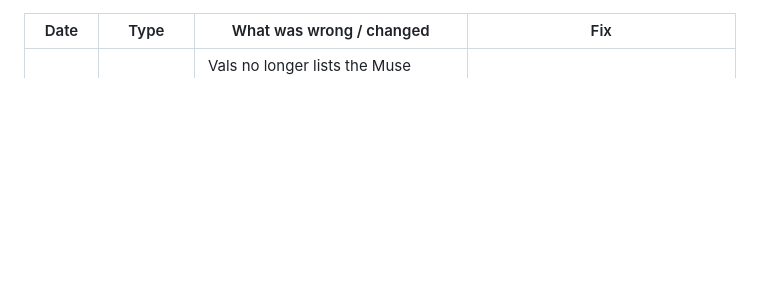
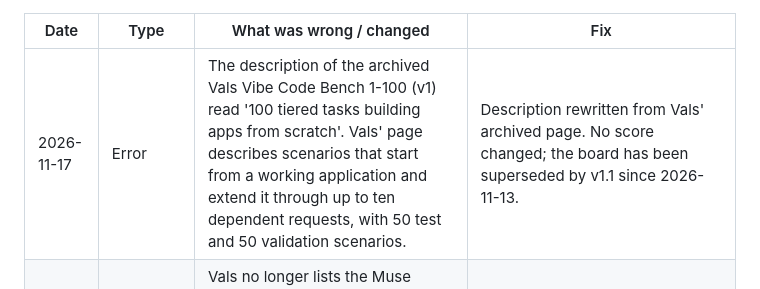
Before and after one commit to Acrab-Agentic-Labs/llm-standings, a Markdown page: METHODOLOGY.md, the part around one of its changes. Drawn GitHub-style; blank space fills up the shorter version.

```diff
--- a/METHODOLOGY.md
+++ b/METHODOLOGY.md
@@ -163,6 +163,7 @@ Category rankings are used in the heatmap, each category tab and the Size tab. E
 
 | Date | Type | What was wrong / changed | Fix |
 |---|---|---|---|
+| 2026-11-17 | Error | The description of the archived Vals Vibe Code Bench 1-100 (v1) read '100 tiered tasks building apps from scratch'. Vals' page describes scenarios that start from a working application and extend it through up to ten dependent requests, with 50 test and 50 validation scenarios. | Description rewritten from Vals' archived page. No score changed; the board has been superseded by v1.1 since 2026-11-13. |
 | 2026-11-15 | Upstream | Vals no longer lists the Muse Wonder Full entry (shown as 'Meta Wonder', 47.2%) on its CyberOffense board; the board went from eight rows to seven without a change note. | The row was removed. The six other stored values are unchanged. |
 | 2026-11-15 | Upstream | RoboDojo changed the average on its agent leaderboard on 2026-11-14: it is now the mean of four dimensions, without the Open dimension. The earlier five-dimension averages (GPT-6 Astra 22.48%, GPT-5.5 0.88%) are no longer shown. | The new averages are stored under a separate benchmark (GPT-6 Astra 20.36%, DeepSeek V4.1 Flash 0.84%, GPT-5.5 0.42%). The earlier values are kept under RoboDojo Sim with their date. Neither board counts in the default ranking (fewer than four independent models). |
 | 2026-11-15 | Upstream | Lech Mazur's creative story-writing board was recomputed after four writers were added; every stored value moved by 0.06 to 0.20 (for example Claude Fable 5.1 3.745 to 3.636, Claude Opus 5.5 3.693 to 3.555). | Rows replaced with the current values. |
```
Also changed, not shown: other parts of METHODOLOGY.md (+1 -1 lines), README.md (+6 -6 lines), docs/screenshot.png, 9 other files.
